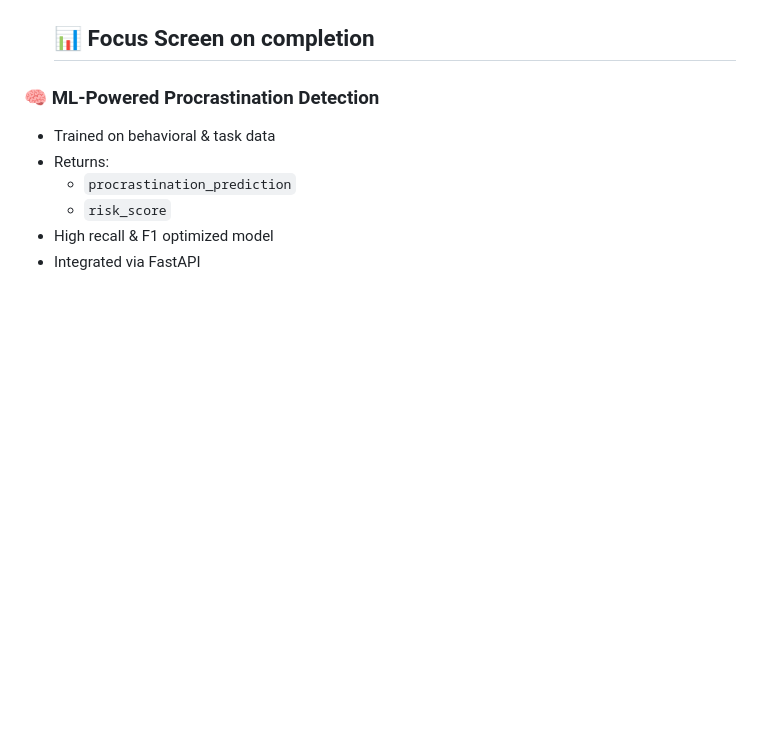
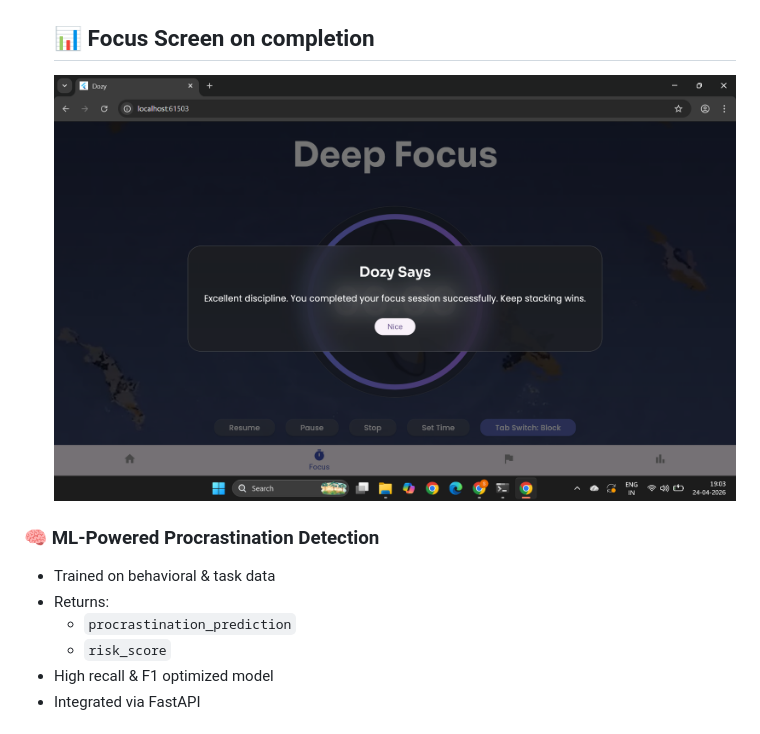
Before and after one commit to Sanskriti2305/Dozy---AntiProcrastination-Companion, a Markdown page: README.md, the part around the change. Rendered like a GitHub page; blank space fills up the shorter version.

Commit message:
Add focus screen image for completion

```diff
--- a/README.md
+++ b/README.md
@@ -33,6 +33,7 @@ Built using **Flutter (Web/Desktop)** + **FastAPI** + **Supabase**.
    ## 📊 Set focus timer
   ![Focus Running](assets/focus.png)
   ## 📊 Focus Screen on completion
+  ![Focus Running](assets/focus%20on%20completion.png)
 
 
 ### 🧠 ML-Powered Procrastination Detection
```
